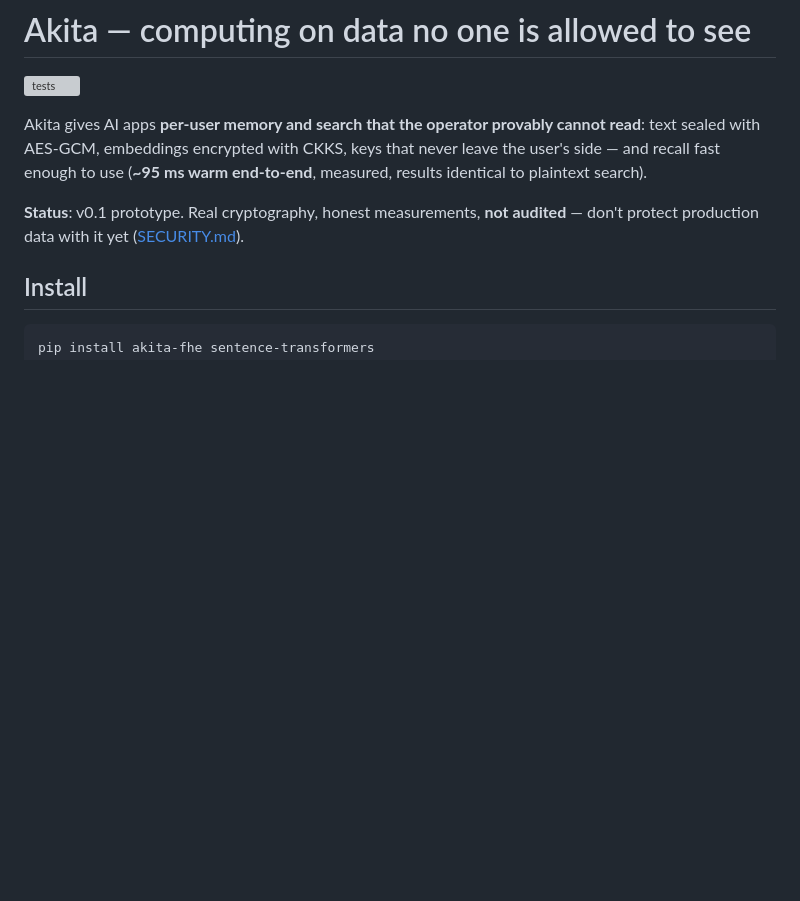
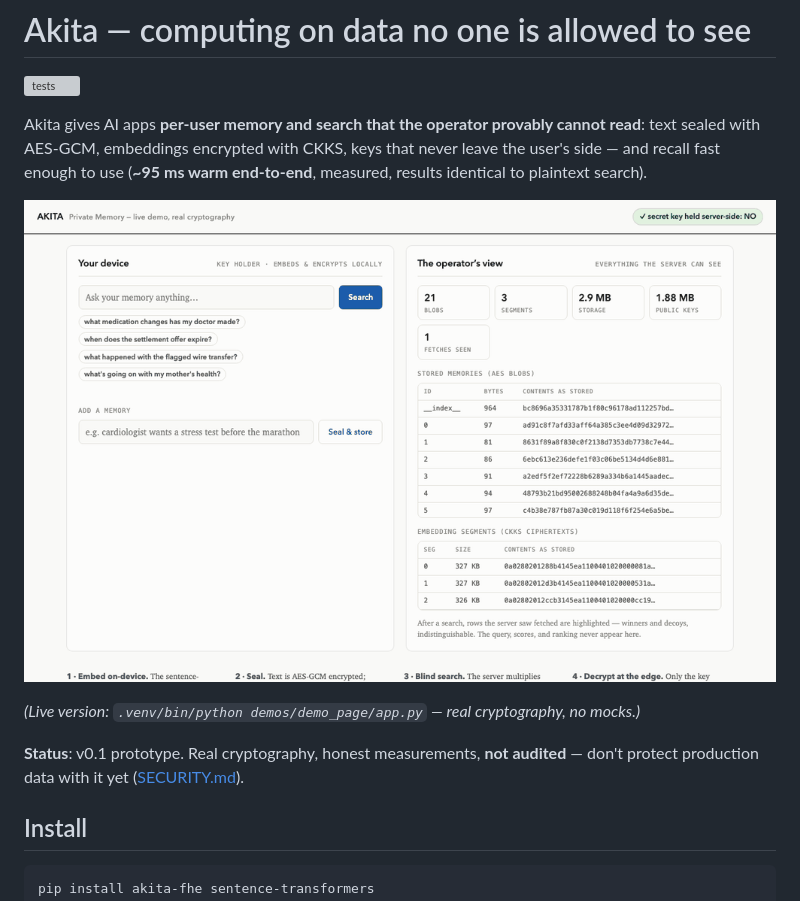
Before and after one commit to gauthierpiarrette/akita, a Markdown page: README.md, the part around the change. Rendered like a GitHub page; pictures changed too: docs/demo.gif (added); blank space fills up the shorter version; grey boxes are pictures that could not be loaded.

Commit message:
Add animated demo to the README

```diff
--- a/README.md
+++ b/README.md
@@ -8,7 +8,9 @@ keys that never leave the user's side — and recall fast enough to use
 (**~95 ms warm end-to-end**, measured, results identical to plaintext
 search).
 
-<!-- demo GIF goes here: demos/demo_page split-screen -->
+![Akita demo: your device on the left, the operator's provably-blind view on the right](docs/demo.gif)
+
+*(Live version: `.venv/bin/python demos/demo_page/app.py` — real cryptography, no mocks.)*
 
 **Status**: v0.1 prototype. Real cryptography, honest measurements,
 **not audited** — don't protect production data with it yet
```
